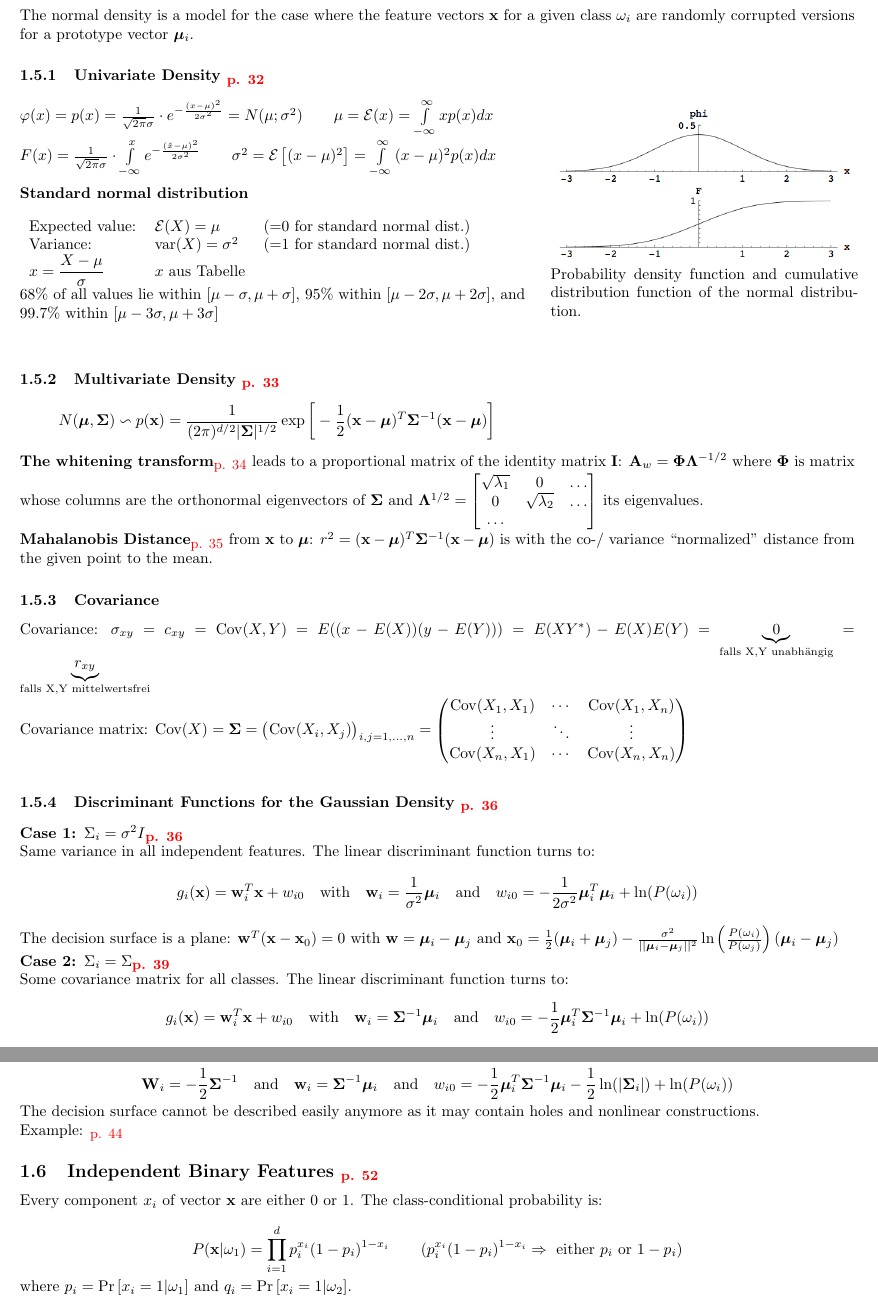
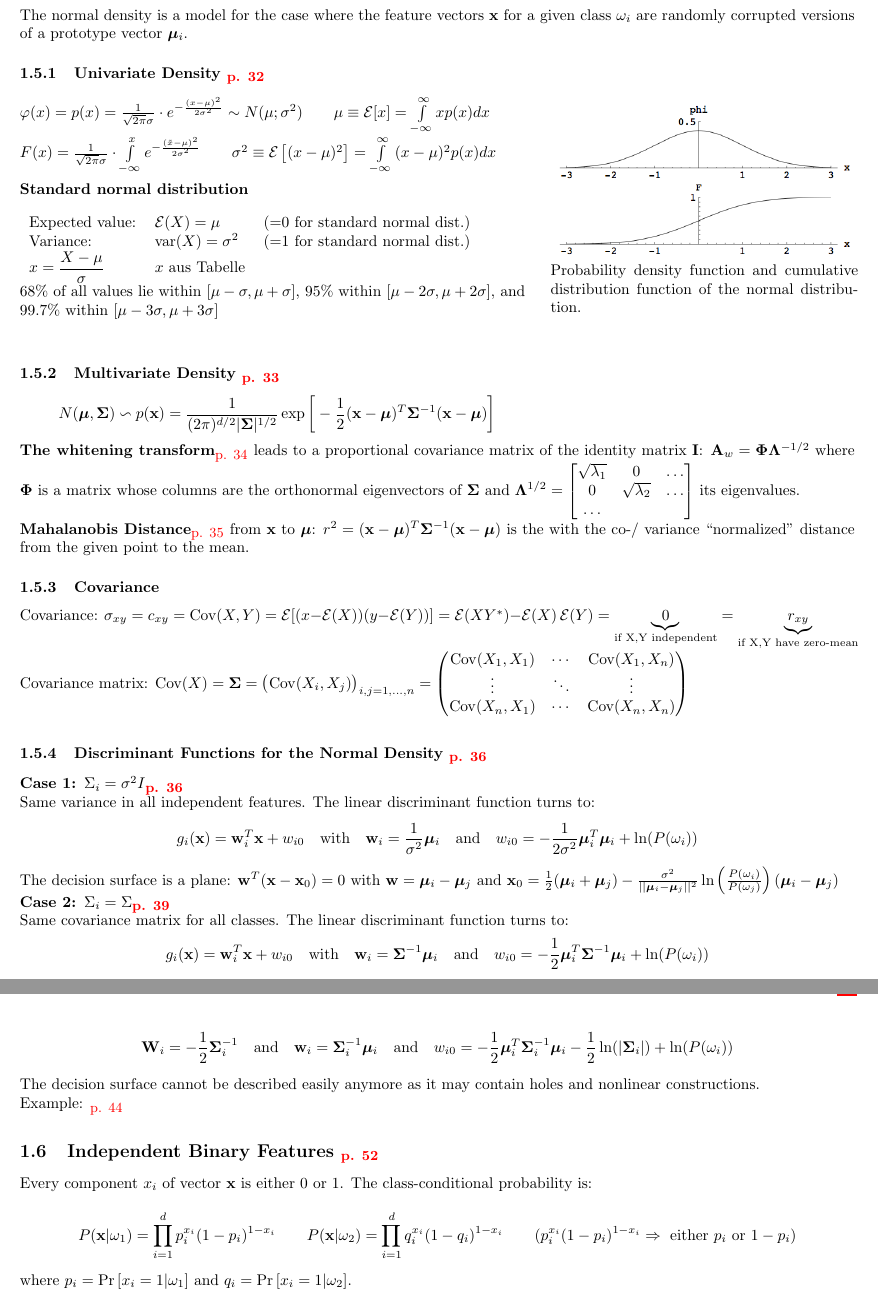
Before and after one commit to HSR-Stud/PatClass, a LaTeX document (PatClass.tex, which reads files/bayesian_decision_theory.tex): two parts of pages 3 and 4 of 19, joined at a grey line, cut so that both start at the same text. Compiled offline with pdfLaTeX.

Commit message:
small changes/corrections in first chapter

```diff
--- a/files/bayesian_decision_theory.tex
+++ b/files/bayesian_decision_theory.tex
@@ -63,19 +57,17 @@ $\lambda_{11}$, $\lambda_{22}$ for the correct decision (which are usually $0$).
         &&\text{or}&&
         g(\mathbf{x}) = \ln \frac{p(\mathbf{x}|\omega_1)}{p(\mathbf{x}|\omega_2)} + \ln \frac{P(\omega_1)}{P(\omega_2)}
     \end{align*}
-
 \end{multicols}
 
 \skriptsubsection{Normal Density}{31}
-  The normal density is a model for the case where the feature vectors $\bfx$
-  for a given class $\omega_i$ are randomly corrupted versions for a prototype vector $\boldsymbol{\mu}_i$.
+  The normal density is a model for the case where the feature vectors $\bfx$ for a given class $\omega_i$ are randomly corrupted versions of a prototype vector $\boldsymbol{\mu}_i$.
 
   \skriptsubsubsection{Univariate Density}{32}
   \begin{minipage}{11.5cm}
   $\varphi(x)=p(x)=\frac{1}{\sqrt{2
-  \pi}\sigma}\cdot e^{-\frac{(x-\mu)^2}{2\sigma^2}} = N(\mu ; \sigma^2) \qquad \mu=\expected(x)=\int\limits_{-\infty}^{\infty}{x p(x) dx}$\\
+  \pi}\sigma}\cdot e^{-\frac{(x-\mu)^2}{2\sigma^2}} \sim N(\mu ; \sigma^2) \qquad \mu \equiv \expected[x]=\int\limits_{-\infty}^{\infty}{x p(x) dx}$\\
   $F(x)=\frac{1}{\sqrt{2
-  \pi}\sigma}\cdot \int\limits^{x}_{-\infty}{e^{-\frac{(\tilde{x} -\mu)^2}{2\sigma^2}}} \qquad \sigma^2=\expected\left[(x-\mu)^2\right]=\int\limits_{-\infty}^{\infty}{(x-\mu)^2 p(x) dx}$ \\
+  \pi}\sigma}\cdot \int\limits^{x}_{-\infty}{e^{-\frac{(\tilde{x} -\mu)^2}{2\sigma^2}}} \qquad \sigma^2 \equiv \expected\left[(x-\mu)^2\right]=\int\limits_{-\infty}^{\infty}{(x-\mu)^2 p(x) dx}$ \\
   % = N(\mu ; \sigma^2),\tilde{x}} $
 
   \textbf{Standard normal distribution}\\
@@ -94,17 +86,14 @@ $\lambda_{11}$, $\lambda_{22}$ for the correct decision (which are usually $0$).
   Probability density function and cumulative distribution function of the normal distribution.
   \end{minipage} \\ \\
 
-
-
-
 \skriptsubsubsection{Multivariate Density}{33}
   \begin{equation*}
       N(\boldsymbol{\mu}, \boldsymbol{\Sigma}) \backsim p(\mathbf{x}) = \frac{1}{(2\pi)^{d/2} | \boldsymbol{\Sigma}|^{1/2}} \exp \bigg[-\frac{1}{2} (\mathbf{x} - \boldsymbol{\mu})^T \boldsymbol{\Sigma}^{-1} (\mathbf{x}-\boldsymbol{\mu})\bigg]
   \end{equation*}
 
-  \subsubsubsection{The whitening transform}\formelbuch{34} leads to a proportional matrix of the identity matrix $\mathbf{I}$:
+  \subsubsubsection{The whitening transform}\formelbuch{34} leads to a proportional covariance matrix of the identity matrix $\mathbf{I}$:
   $\mathbf{A}_w = \boldsymbol{\Phi} \boldsymbol{\Lambda}^{-1/2}$
-  where $\mathbf{\Phi}$ is matrix whose columns are the orthonormal eigenvectors of
+  where $\mathbf{\Phi}$ is a matrix whose columns are the orthonormal eigenvectors of
   $\mathbf{\Sigma}$ and $\mathbf{\Lambda}^{1/2}=\begin{bmatrix}
   \sqrt{\lambda_1}& 0 & \ldots \\
   0&\sqrt{\lambda_2}&\ldots\\
@@ -112,11 +101,11 @@ $\lambda_{11}$, $\lambda_{22}$ for the correct decision (which are usually $0$).
   \end{bmatrix}$ its eigenvalues.
 
   \subsubsubsection{Mahalanobis Distance}\formelbuch{35} from $\mathbf{x}$ to $\boldsymbol{\mu}$: $r^2 = (\mathbf{x}-\boldsymbol{\mu})^T \boldsymbol{\Sigma}^{-1} (\mathbf{x}-\boldsymbol{\mu})$
-  is with the co-/ variance ``normalized'' distance from the given point to the mean.
+  is the with the co-/ variance ``normalized'' distance from the given point to the mean.
 
 
   \subsubsection{Covariance}
-  Covariance: $\sigma_{xy} = c_{xy}= \operatorname{Cov}(X,Y) = E((x-E(X))(y-E(Y))) = E(XY^*)-E(X)E(Y)= \underbrace{0}_{\text{falls X,Y unabhängig}}= \underbrace{r_{xy}}_{\text{falls X,Y mittelwertsfrei}}$
+  Covariance: $\sigma_{xy} = c_{xy}= \operatorname{Cov}(X,Y) = \expected[(x-\expected(X))(y-\expected(Y))] = \expected(XY^*)-\expected(X)\expected(Y)= \underbrace{0}_{\text{if X,Y independent}}= \underbrace{r_{xy}}_{\text{if X,Y have zero-mean}}$
   \\
   Covariance matrix: $\operatorname{Cov}(X) = \mathbf{\Sigma} =
   \bigl(\operatorname{Cov}(X_i, X_j)\bigr)_{i,j=1,\ldots,n} = \begin{pmatrix}
@@ -125,7 +114,7 @@ $\lambda_{11}$, $\lambda_{22}$ for the correct decision (which are usually $0$).
 \operatorname{Cov}(X_n,X_1) & \cdots& \operatorname{Cov}(X_n,X_n)\end{pmatrix}$\\
 
 
-  \skriptsubsubsection{Discriminant Functions for the Gaussian Density}{36}
+  \skriptsubsubsection{Discriminant Functions for the Normal Density}{36}
   \label{sec:bayes_discriminant_function}
   \subsubsubsection{Case 1: $\Sigma_i = \sigma^2 I$\formelbuch{36}}\\
   Same variance in all independent features.
@@ -139,7 +128,7 @@ $\lambda_{11}$, $\lambda_{22}$ for the correct decision (which are usually $0$).
 
 
   \subsubsubsection{Case 2: $\Sigma_i = \Sigma$\formelbuch{39}}\\
-  Some covariance matrix for all classes.
+  Same covariance matrix for all classes.
   The linear discriminant function turns to:
   $$g_i(\mathbf{x}) = \mathbf{w}_i^T \mathbf{x} + w_{i0} \quad \text{with} \quad
   \mathbf{w}_i = \boldsymbol{\Sigma}^{-1}\boldsymbol{\mu}_i \quad \text{and} \quad
@@ -153,10 +142,10 @@ $\lambda_{11}$, $\lambda_{22}$ for the correct decision (which are usually $0$).
   \subsubsubsection{Case 3: $\Sigma_i = $ arbitrary\formelbuch{41}}\\
   General case.
   The discriminant function is now quadratic:
-  $$g_i(\mathbf{x}) = \mathbf{x}^T \mathbf{W}_i^T \mathbf{x} + \mathbf{w}_i^T \mathbf{x} +w_{i0} \quad\text{with}$$
-  $$\mathbf{W}_i = -\frac{1}{2} \boldsymbol{\Sigma}^{-1} \quad\text{and}\quad
-  \mathbf{w}_i = \boldsymbol{\Sigma}^{-1}\boldsymbol{\mu}_i \quad\text{and}\quad
-  w_{i0} = -\frac{1}{2} \boldsymbol{\mu}_i^T\boldsymbol{\Sigma}^{-1}\boldsymbol{\mu}_i - \frac{1}{2}\ln(|\boldsymbol{\Sigma}_i|) + \ln(P(\omega_i))$$
+  $$g_i(\mathbf{x}) = \mathbf{x}^T \mathbf{W}_i \mathbf{x} + \mathbf{w}_i^T \mathbf{x} +w_{i0} \quad\text{with}$$
+  $$\mathbf{W}_i = -\frac{1}{2} \boldsymbol{\Sigma}_{i}^{-1} \quad\text{and}\quad
+  \mathbf{w}_i = \boldsymbol{\Sigma}_{i}^{-1}\boldsymbol{\mu}_i \quad\text{and}\quad
+  w_{i0} = -\frac{1}{2} \boldsymbol{\mu}_i^T\boldsymbol{\Sigma}_{i}^{-1}\boldsymbol{\mu}_i - \frac{1}{2}\ln(|\boldsymbol{\Sigma}_i|) + \ln(P(\omega_i))$$
 
   The decision surface cannot be described easily anymore as it may contain holes and nonlinear constructions.
 
@@ -164,8 +153,8 @@ $\lambda_{11}$, $\lambda_{22}$ for the correct decision (which are usually $0$).
 
 
 \skriptsubsection{Independent Binary Features}{52}
-  Every component $x_i$ of vector $\mathbf{x}$ are either 0 or 1. The class-conditional probability is:\\
-  $$P(\mathbf{x}|\omega_1)=\prod\limits_{i=1}^d p_i^{x_i}(1-p_i)^{1-x_i} \qquad ( p_i^{x_i}(1-p_i)^{1-x_i} \Rightarrow\text{ either }p_i\text{ or }1-p_i)$$
+  Every component $x_i$ of vector $\mathbf{x}$ is either 0 or 1. The class-conditional probability is:\\
+  $$P(\mathbf{x}|\omega_1)=\prod\limits_{i=1}^d p_i^{x_i}(1-p_i)^{1-x_i} \qquad P(\mathbf{x}|\omega_2) = \prod\limits_{i=1}^{d} q_i^{x_i}(1-q_i)^{1-x_i} \qquad ( p_i^{x_i}(1-p_i)^{1-x_i} \Rightarrow\text{ either }p_i\text{ or }1-p_i)$$
   where $p_i = \operatorname{Pr}\left[x_i=1|\omega_1\right]$ and $q_i = \operatorname{Pr}\left[ x_i=1 | \omega_2 \right]$.
 
 
```
Also changed, not shown: files/bayesian_decision_theory.tex (32 more changed lines). Lines whose indentation alone changed are shown as unchanged.
